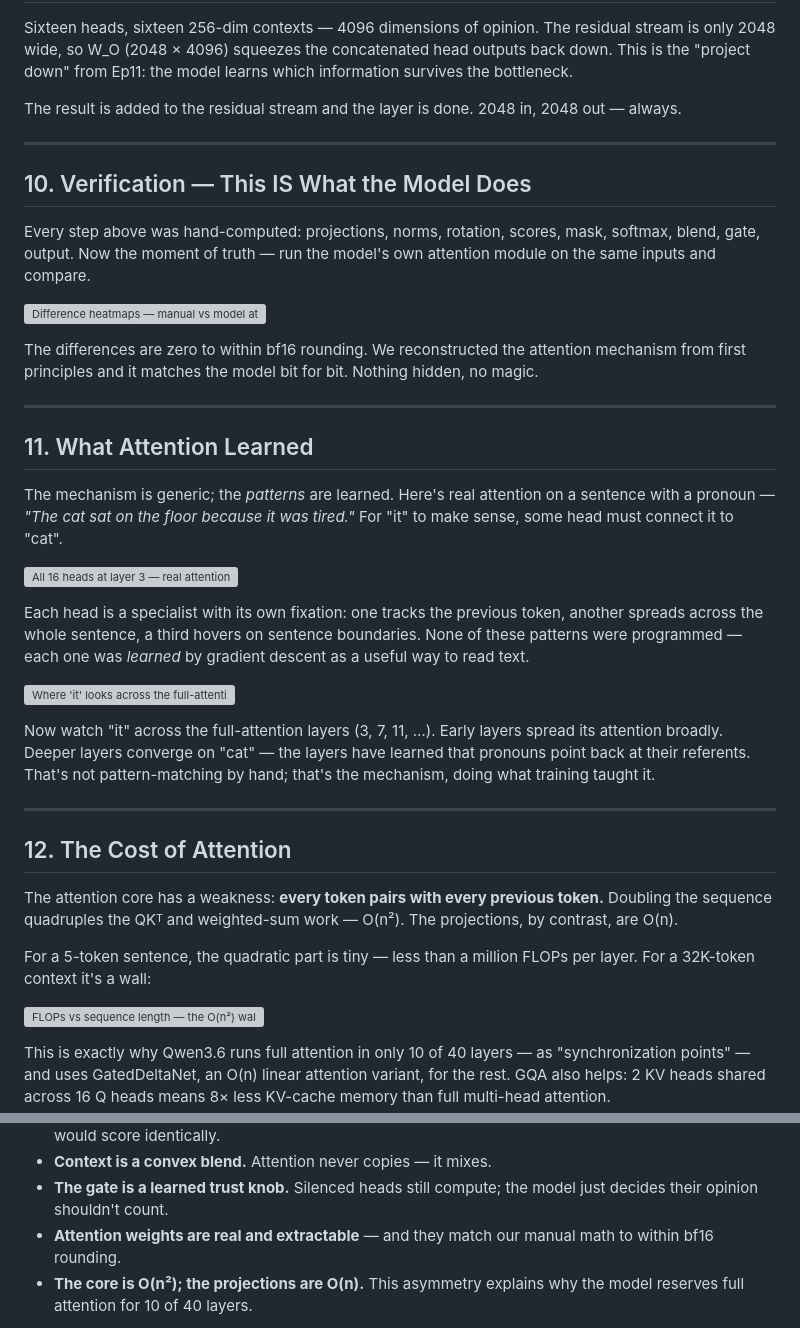
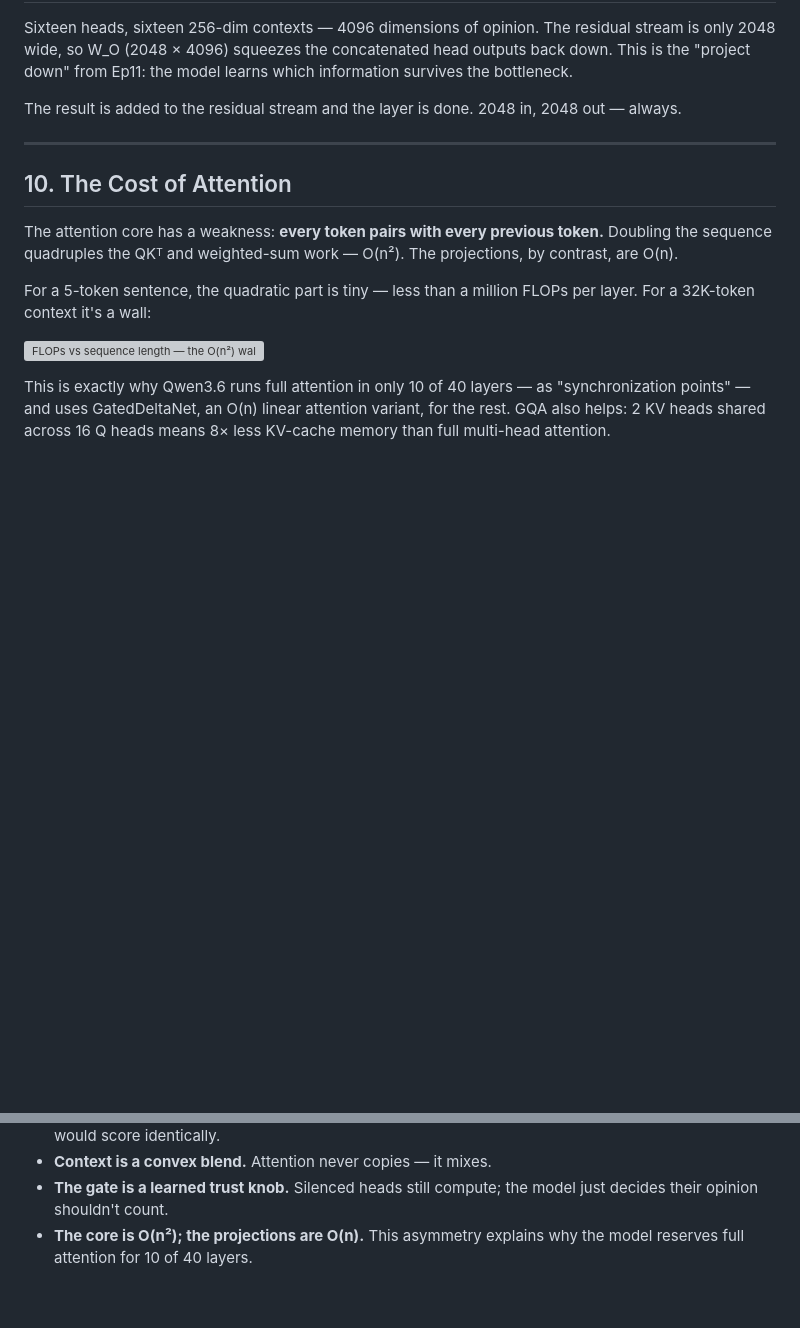
Before and after one commit to Ramshreyas/EXD, a Markdown page: episodes/Ep13/ARTICLE.md, 2 parts joined by grey strips. GitHub-like rendering; blank space fills up the shorter version; grey boxes are pictures that could not be loaded.

Commit message:
Ep13 — remove Verification and What-Attention-Learned sections from article (kept in notebook)

```diff
--- a/episodes/Ep13/ARTICLE.md
+++ b/episodes/Ep13/ARTICLE.md
@@ -207,45 +207,7 @@ The result is added to the residual stream and the layer is done.
 
 ---
 
-## 10. Verification — This IS What the Model Does
-
-Every step above was hand-computed: projections, norms, rotation, scores,
-mask, softmax, blend, gate, output. Now the moment of truth — run the
-model's own attention module on the same inputs and compare.
-
-![Difference heatmaps — manual vs model attention weights and output](https://huggingface.co/datasets/EXDai/attention-mechanism/resolve/main/images/verification.png)
-
-The differences are zero to within bf16 rounding. We reconstructed the
-attention mechanism from first principles and it matches the model
-bit for bit. Nothing hidden, no magic.
-
----
-
-## 11. What Attention Learned
-
-The mechanism is generic; the *patterns* are learned. Here's real
-attention on a sentence with a pronoun — *"The cat sat on the floor
-because it was tired."* For "it" to make sense, some head must connect
-it to "cat".
-
-![All 16 heads at layer 3 — real attention on a real sentence](https://huggingface.co/datasets/EXDai/attention-mechanism/resolve/main/images/attention_heads.png)
-
-Each head is a specialist with its own fixation: one tracks the previous
-token, another spreads across the whole sentence, a third hovers on
-sentence boundaries. None of these patterns were programmed — each one
-was *learned* by gradient descent as a useful way to read text.
-
-![Where 'it' looks across the full-attention layers](https://huggingface.co/datasets/EXDai/attention-mechanism/resolve/main/images/pronoun.png)
-
-Now watch "it" across the full-attention layers (3, 7, 11, …). Early
-layers spread its attention broadly. Deeper layers converge on "cat" —
-the layers have learned that pronouns point back at their referents.
-That's not pattern-matching by hand; that's the mechanism, doing what
-training taught it.
-
----
-
-## 12. The Cost of Attention
+## 10. The Cost of Attention
 
 The attention core has a weakness: **every token pairs with every
 previous token.** Doubling the sequence quadruples the QKᵀ and
@@ -285,8 +247,6 @@ One hidden state per token, one pipeline, eight steps:
 - **Context is a convex blend.** Attention never copies — it mixes.
 - **The gate is a learned trust knob.** Silenced heads still compute; the
   model just decides their opinion shouldn't count.
-- **Attention weights are real and extractable** — and they match our
-  manual math to within bf16 rounding.
 - **The core is O(n²); the projections are O(n).** This asymmetry explains
   why the model reserves full attention for 10 of 40 layers.
 
```
